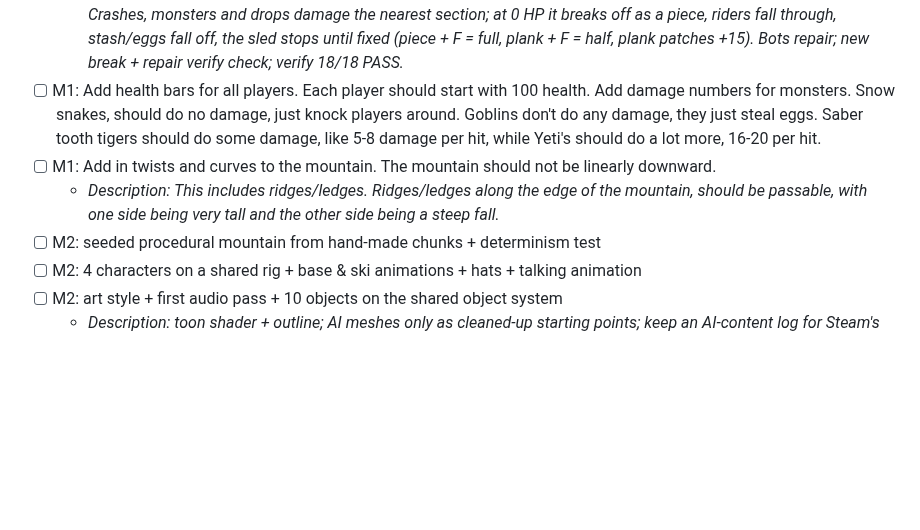
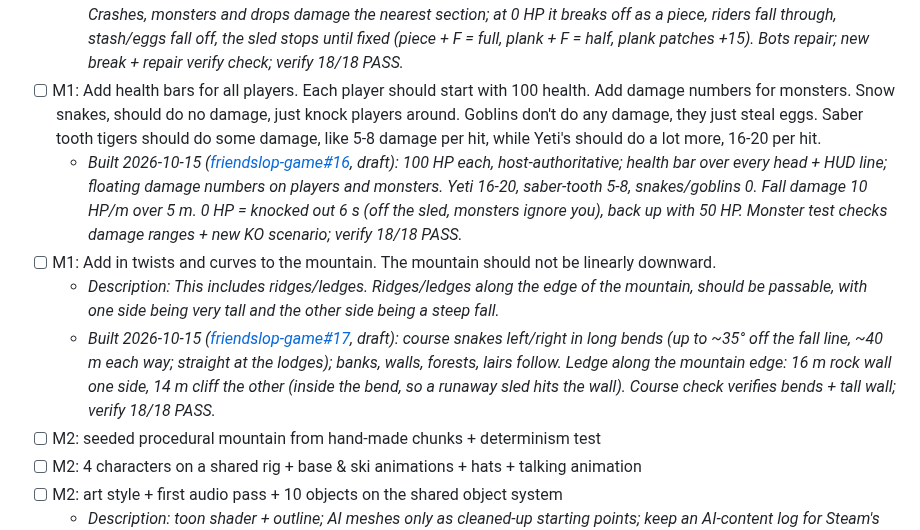
Before and after one commit to liammpek16/Admin-Brain, a Markdown page: vault/Plans/friendslop-game-roadmap.md, the part around the change. Drawn GitHub-style; blank space fills up the shorter version.

Commit message:
friendslop game: M1 health bars (friendslop-game#16) and mountain twists (friendslop-game#17) built
Co-Authored-By: Claude Opus 5.5 <noreply@anthropic.com>

```diff
--- a/vault/Plans/friendslop-game-roadmap.md
+++ b/vault/Plans/friendslop-game-roadmap.md
@@ -28,8 +28,10 @@ continue / change / kill decision).
 - [x] M1: Adjust the sled so that it has it's own health component, is large enough that players can more around inside the sled, and can break off into multiple pieces that players will have to later fix in order to get down the mountain. The sled should be large enough that players can move around on the sled (say like 3m in width and 8m in length). Ideally we should remove seat locations for all players so that they can move around inside the sled, and only have 1 seat for the captain of the sled, which should be indicated by some steeting wheel
   - _Built 2026-10-15 ([friendslop-game#15](https://github.com/liammpek16/friendslop-game/pull/15), merged): 3 m x 8 m walk-on deck in 4 sections (bow/fore/aft/stern, 50 HP each); one captain seat behind a steering wheel; crew walk the deck (E board / take the wheel, Space jump off). Crashes, monsters and drops damage the nearest section; at 0 HP it breaks off as a piece, riders fall through, stash/eggs fall off, the sled stops until fixed (piece + F = full, plank + F = half, plank patches +15). Bots repair; new break + repair verify check; verify 18/18 PASS._
 - [ ] M1: Add health bars for all players. Each player should start with 100 health. Add damage numbers for monsters. Snow snakes, should do no damage, just knock players around. Goblins don't do any damage, they just steal eggs. Saber tooth tigers should do some damage, like 5-8 damage per hit, while Yeti's should do a lot more, 16-20 per hit.
+  - _Built 2026-10-15 ([friendslop-game#16](https://github.com/liammpek16/friendslop-game/pull/16), draft): 100 HP each, host-authoritative; health bar over every head + HUD line; floating damage numbers on players and monsters. Yeti 16-20, saber-tooth 5-8, snakes/goblins 0. Fall damage 10 HP/m over 5 m. 0 HP = knocked out 6 s (off the sled, monsters ignore you), back up with 50 HP. Monster test checks damage ranges + new KO scenario; verify 18/18 PASS._
 - [ ] M1: Add in twists and curves to the mountain. The mountain should not be linearly downward.
   - _Description: This includes ridges/ledges. Ridges/ledges along the edge of the mountain, should be passable, with one side being very tall and the other side being a steep fall._
+  - _Built 2026-10-15 ([friendslop-game#17](https://github.com/liammpek16/friendslop-game/pull/17), draft): course snakes left/right in long bends (up to ~35° off the fall line, ~40 m each way; straight at the lodges); banks, walls, forests, lairs follow. Ledge along the mountain edge: 16 m rock wall one side, 14 m cliff the other (inside the bend, so a runaway sled hits the wall). Course check verifies bends + tall wall; verify 18/18 PASS._
 - [ ] M2: seeded procedural mountain from hand-made chunks + determinism test
 - [ ] M2: 4 characters on a shared rig + base & ski animations + hats + talking animation
 - [ ] M2: art style + first audio pass + 10 objects on the shared object system
```
